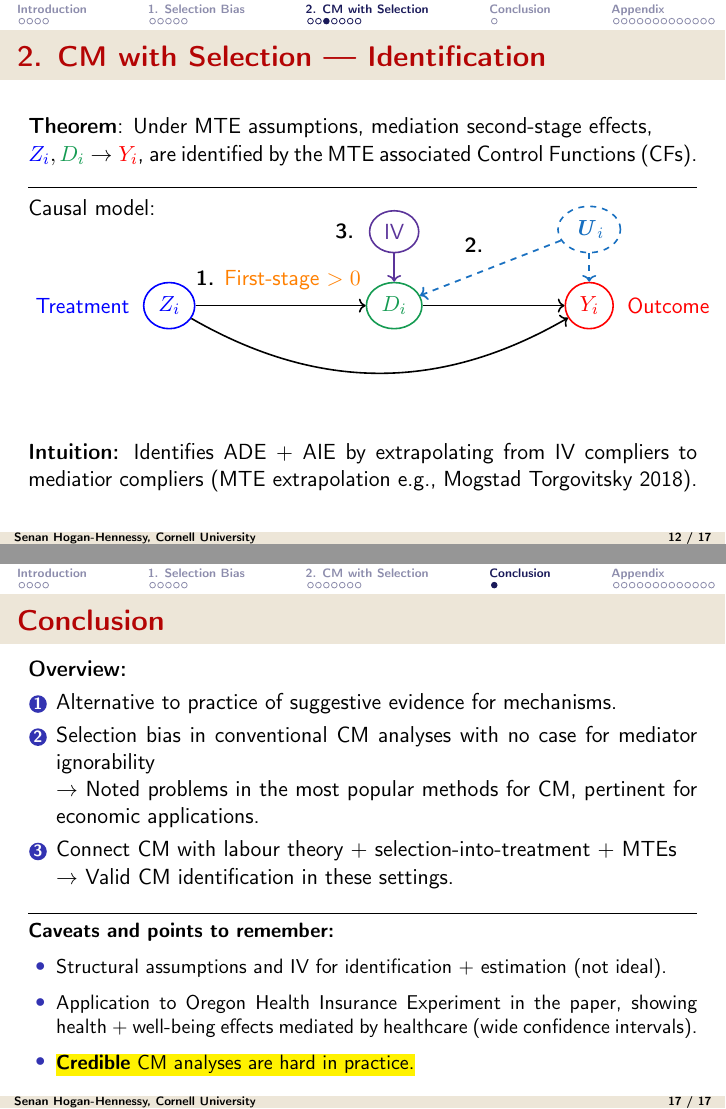
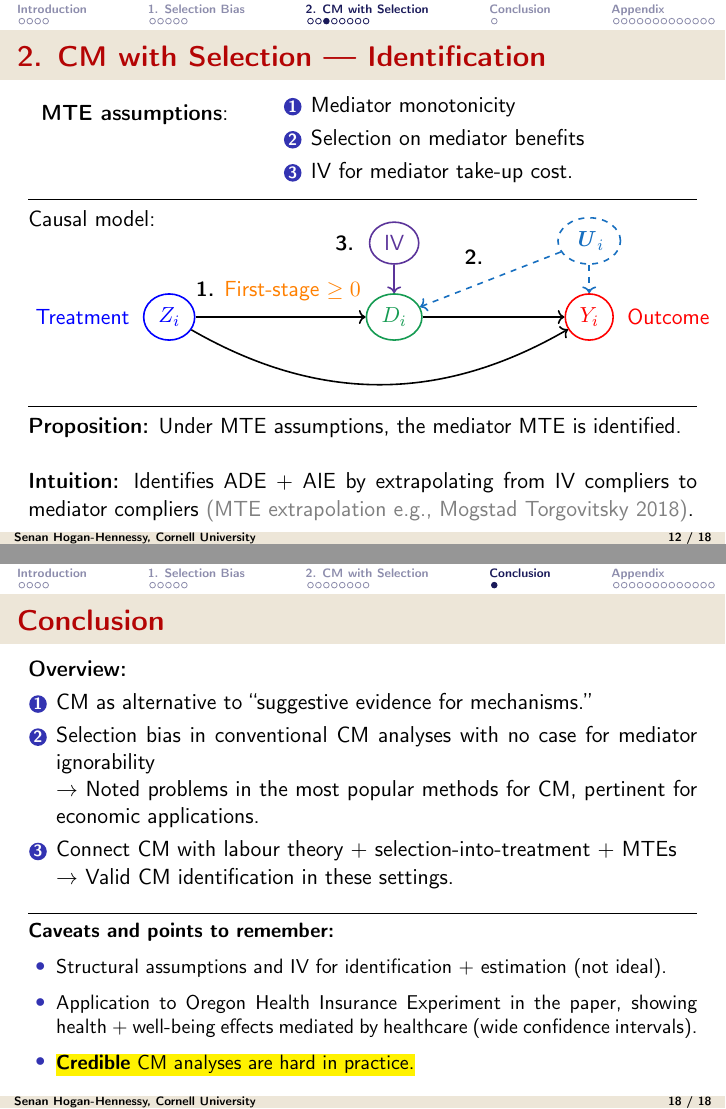
Before and after one commit to shoganhennessy/mediation-natural-experiment, LaTeX slides (presentation/presentation.tex): pages 17 and 22 of 35 before the commit and pages 19 and 26 of 39 after it, joined at a grey line. Compiled offline with pdfLaTeX.

Commit message:
Final presentation.

```diff
--- a/presentation/presentation.tex
+++ b/presentation/presentation.tex
@@ -477,12 +480,21 @@
 %-------------------------------------------------------------------------------
 \begin{frame}
     \frametitle{2. CM with Selection --- Identification}
-    \textbf{MTE assumptions}:
-    \begin{enumerate}
-        \item Mediator monotonicity
-        \item Selection on mediator benefits
-        \item There is an IV for mediator cost of take-up.
-    \end{enumerate}
+    \begin{columns}[T]
+        \begin{column}{0.3\textwidth}
+            \textbf{MTE assumptions}:
+        \end{column}
+        % Column 2
+        \begin{column}{0.6\textwidth}
+            \vskip-0.25cm
+            \begin{enumerate}
+                \item Mediator monotonicity
+                \item Selection on mediator benefits
+                \item IV for mediator take-up cost.
+            \end{enumerate}
+        \end{column}
+    \end{columns}
+    \vskip0.25cm
 
     \par\noindent\rule{\textwidth}{0.4pt}
     Causal model:
@@ -503,18 +515,17 @@
             \path[->, thick] (treatment) edge[bend right=30] (outcome);
             \node[state, thick,dashed,thick,RoyalBlue] (confounderU) [
                 above=0.5cm of outcome] {$\vec U_i$};
-            \path[->,thick,dashed,color=RoyalBlue] (confounderU) edge (mediator);
-            \path[->,thick,dashed,color=RoyalBlue] (confounderU) edge (outcome);
             % Label direct and indirect effects
             %\node[color=orange] [above right=-0.3cm and 0.75cm of mediator] {Indirect};
             %\node[color=orange] [below=0.75cm of mediator] {Direct Effect};
             \pause
-            \node[align=left] [above left=-0.15cm and 0.1cm of mediator] {\textbf{1.} \textcolor{orange}{First-stage $> 0$}};
+            \node[align=left] [above left=-0.15cm and 0.1cm of mediator] {\textbf{1.} \textcolor{orange}{First-stage $\geq 0$}};
             \pause
             \node [above right=0.5cm and 0.75cm of mediator] {\textbf{2.}};
-            \path[->,thick,dashed,color=white] (confounderU) edge (mediator);
-            \pause
+            %\path[->,thick,dashed,color=white] (confounderU) edge (mediator);
+            %\path[->,thick,dashed,color=RoyalBlue] (confounderU) edge (mediator);
             \path[->,thick,dashed,color=RoyalBlue] (confounderU) edge (mediator);
+            \path[->,thick,dashed,color=RoyalBlue] (confounderU) edge (outcome);
             \pause
             \node[state,thick,RoyalPurple] (instrument) [above=0.5cm of mediator] {IV};
             \path[->,thick,color=RoyalPurple] (instrument) edge (mediator);
@@ -527,16 +538,31 @@
 
     \par\noindent\rule{\textwidth}{0.4pt}
     \textbf{Proposition:}
-    Under MTE assumptions the mediator MTE is identified.
-    %\vfill
-    %\textbf{Theorem:}
-    %Average second-stage effects, $\textcolor{blue}{Z_i}, \textcolor{ForestGreen}{D_i} \to \textcolor{red}{Y_i}$ and thus the ADE $+$ AIE, are identified with corresponding Control Function (CF) adjustments.
+    Under MTE assumptions, the mediator MTE is identified.
+    \vskip0.5cm
+
+    \pause
+    \textbf{Theorem}:
+    Mediation second-stage effects, $\textcolor{blue}{Z_i}, \textcolor{ForestGreen}{D_i} \to \textcolor{red}{Y_i}$, are identified by the MTE associated Control Functions (CFs).
 \end{frame}
 %-------------------------------------------------------------------------------
 \begin{frame}
     \frametitle{2. CM with Selection --- Identification}
-    \textbf{Theorem}:
-    Under MTE assumptions, mediation second-stage effects,\\ $\textcolor{blue}{Z_i}, \textcolor{ForestGreen}{D_i} \to \textcolor{red}{Y_i}$, are identified by the MTE associated Control Functions (CFs).
+    \begin{columns}[T]
+        \begin{column}{0.3\textwidth}
+            \textbf{MTE assumptions}:
+        \end{column}
+        % Column 2
+        \begin{column}{0.6\textwidth}
+            \vskip-0.25cm
+            \begin{enumerate}
+                \item Mediator monotonicity
+                \item Selection on mediator benefits
+                \item IV for mediator take-up cost.
+            \end{enumerate}
+        \end{column}
+    \end{columns}
+    \vskip0.25cm
 
     \par\noindent\rule{\textwidth}{0.4pt}
     Causal model:
@@ -557,24 +583,33 @@
             \path[->, thick] (treatment) edge[bend right=30] (outcome);
             \node[state, thick,dashed,thick,RoyalBlue] (confounderU) [
                 above=0.5cm of outcome] {$\vec U_i$};
-            \path[->,thick,dashed,color=RoyalBlue] (confounderU) edge (mediator);
-            \path[->,thick,dashed,color=RoyalBlue] (confounderU) edge (outcome);
             % Label direct and indirect effects
             %\node[color=orange] [above right=-0.3cm and 0.75cm of mediator] {Indirect};
             %\node[color=orange] [below=0.75cm of mediator] {Direct Effect};
-            \node[align=left] [above left=-0.15cm and 0.1cm of mediator] {\textbf{1.} \textcolor{orange}{First-stage $> 0$}};
+            \node[align=left] [above left=-0.15cm and 0.1cm of mediator] {\textbf{1.} \textcolor{orange}{First-stage $\geq 0$}};
             \node [above right=0.5cm and 0.75cm of mediator] {\textbf{2.}};
-            \path[->,thick,dashed,color=white] (confounderU) edge (mediator);
+            %\path[->,thick,dashed,color=white] (confounderU) edge (mediator);
+            %\path[->,thick,dashed,color=RoyalBlue] (confounderU) edge (mediator);
             \path[->,thick,dashed,color=RoyalBlue] (confounderU) edge (mediator);
+            \path[->,thick,dashed,color=RoyalBlue] (confounderU) edge (outcome);
             \node[state,thick,RoyalPurple] (instrument) [above=0.5cm of mediator] {IV};
             \path[->,thick,color=RoyalPurple] (instrument) edge (mediator);
             \node [left=0.125cm of instrument] {\textbf{3.}};
         \end{tikzpicture}
     \end{figure}
 
-    \vfill
+
+    \vskip-0.75cm
+
+    \par\noindent\rule{\textwidth}{0.4pt}
+    \textbf{Proposition:}
+    Under MTE assumptions, the mediator MTE is identified.
+    \vskip0.5cm
+
+    \pause
     \textbf{Intuition:}
-    Identifies ADE $+$ AIE by extrapolating from IV compliers to mediatior compliers (MTE extrapolation e.g., Mogstad Torgovitsky 2018).
+    Identifies ADE $+$ AIE by extrapolating from IV compliers to mediator compliers
+    \textcolor{gray}{(MTE extrapolation e.g., Mogstad Torgovitsky 2018)}.
 \end{frame}
 %-------------------------------------------------------------------------------
 \begin{frame}
@@ -683,7 +742,7 @@
     \frametitle{Conclusion}
     \textbf{Overview:}
     \begin{enumerate}
-        \item Alternative to practice of suggestive evidence for mechanisms.
+        \item CM as alternative to ``suggestive evidence for mechanisms.''
         \item Selection bias in conventional CM analyses with no case for mediator ignorability \\
         $\to$ Noted problems in the most popular methods for CM, pertinent for economic applications.
         \item Connect CM with labour theory $+$ selection-into-treatment $+$ MTEs \\
```
Also changed, not shown: text/sections/figures/insurance-effects.png (deleted), text/sections/figures/normal-direct-dist.png, text/sections/figures/normal-indirect-dist.png, text/sections/figures/ols-direct-dist.png, text/sections/figures/ols-indirect-dist.png, text/sections/figures/rho-directeffect-bias.png, text/sections/figures/rho-indirecteffect-bias.png, text/sections/figures/sigma1-directeffect-bias.png, text/sections/figures/sigma1-indirecteffect-bias.png, text/sections/figures/uniform-direct-dist.png, text/sections/figures/uniform-indirect-dist.png, presentation/presentation.tex (65 more changed lines), 2 other files.
